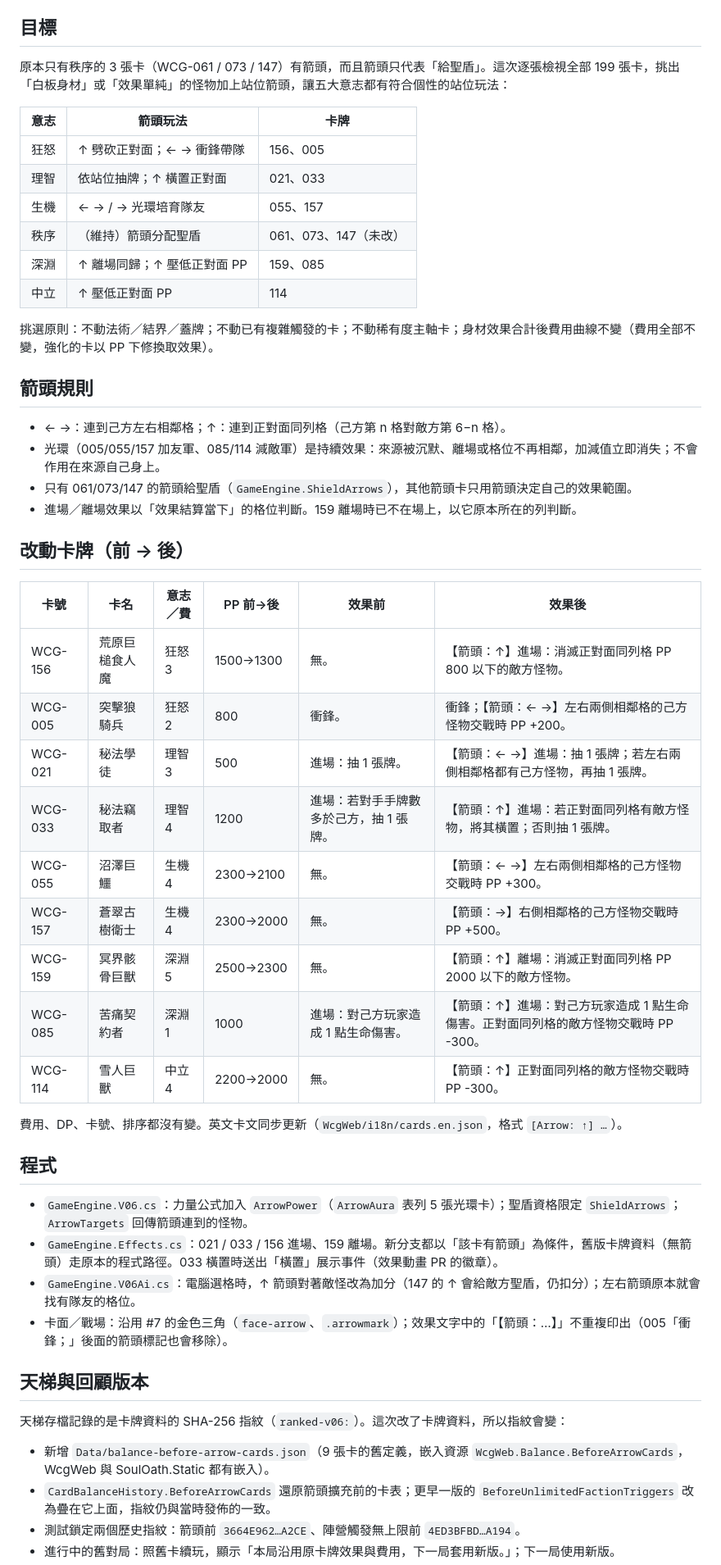
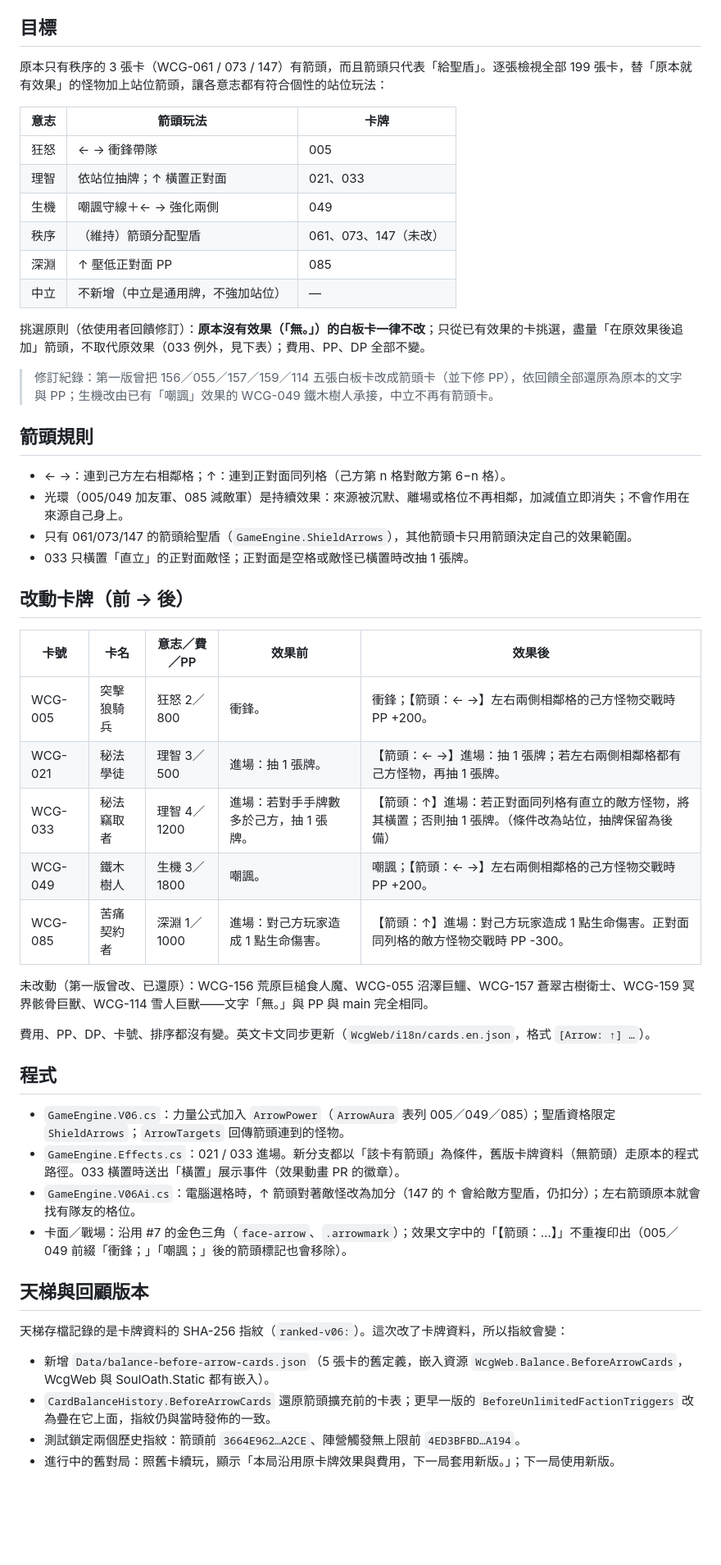
Before and after one commit to Tienxiang0520/WCG, a Markdown page: docs/history/箭頭卡牌擴充.md, the part around one of its changes. Shown at 82% size. Rendered like a GitHub page; blank space fills up the shorter version.

Commit message:
文件：箭頭卡牌修訂（白板卡還原、鐵木樹人、平衡數據）

```diff
--- a/docs/history/箭頭卡牌擴充.md
+++ b/docs/history/箭頭卡牌擴充.md
@@ -4,54 +4,54 @@
 
 ## 目標
 
-原本只有秩序的 3 張卡（WCG-061 / 073 / 147）有箭頭，而且箭頭只代表「給聖盾」。這次逐張檢視全部 199 張卡，挑出「白板身材」或「效果單純」的怪物加上站位箭頭，讓五大意志都有符合個性的站位玩法：
+原本只有秩序的 3 張卡（WCG-061 / 073 / 147）有箭頭，而且箭頭只代表「給聖盾」。逐張檢視全部 199 張卡，替「原本就有效果」的怪物加上站位箭頭，讓各意志都有符合個性的站位玩法：
 
 | 意志 | 箭頭玩法 | 卡牌 |
 | --- | --- | --- |
-| 狂怒 | ↑ 劈砍正對面；← → 衝鋒帶隊 | 156、005 |
+| 狂怒 | ← → 衝鋒帶隊 | 005 |
 | 理智 | 依站位抽牌；↑ 橫置正對面 | 021、033 |
-| 生機 | ← → / → 光環培育隊友 | 055、157 |
+| 生機 | 嘲諷守線＋← → 強化兩側 | 049 |
 | 秩序 | （維持）箭頭分配聖盾 | 061、073、147（未改） |
-| 深淵 | ↑ 離場同歸；↑ 壓低正對面 PP | 159、085 |
-| 中立 | ↑ 壓低正對面 PP | 114 |
+| 深淵 | ↑ 壓低正對面 PP | 085 |
+| 中立 | 不新增（中立是通用牌，不強加站位） | — |
 
-挑選原則：不動法術／結界／蓋牌；不動已有複雜觸發的卡；不動稀有度主軸卡；身材效果合計後費用曲線不變（費用全部不變，強化的卡以 PP 下修換取效果）。
+挑選原則（依使用者回饋修訂）：**原本沒有效果（「無。」）的白板卡一律不改**；只從已有效果的卡挑選，盡量「在原效果後追加」箭頭，不取代原效果（033 例外，見下表）；費用、PP、DP 全部不變。
+
+> 修訂紀錄：第一版曾把 156／055／157／159／114 五張白板卡改成箭頭卡（並下修 PP），依回饋全部還原為原本的文字與 PP；生機改由已有「嘲諷」效果的 WCG-049 鐵木樹人承接，中立不再有箭頭卡。
 
 ## 箭頭規則
 
 - ← →：連到己方左右相鄰格；↑：連到正對面同列格（己方第 n 格對敵方第 6−n 格）。
-- 光環（005/055/157 加友軍、085/114 減敵軍）是持續效果：來源被沉默、離場或格位不再相鄰，加減值立即消失；不會作用在來源自己身上。
+- 光環（005/049 加友軍、085 減敵軍）是持續效果：來源被沉默、離場或格位不再相鄰，加減值立即消失；不會作用在來源自己身上。
 - 只有 061/073/147 的箭頭給聖盾（`GameEngine.ShieldArrows`），其他箭頭卡只用箭頭決定自己的效果範圍。
-- 進場／離場效果以「效果結算當下」的格位判斷。159 離場時已不在場上，以它原本所在的列判斷。
+- 033 只橫置「直立」的正對面敵怪；正對面是空格或敵怪已橫置時改抽 1 張牌。
 
 ## 改動卡牌（前 → 後）
 
-| 卡號 | 卡名 | 意志／費 | PP 前→後 | 效果前 | 效果後 |
-| --- | --- | --- | --- | --- | --- |
-| WCG-156 | 荒原巨槌食人魔 | 狂怒 3 | 1500→1300 | 無。 | 【箭頭：↑】進場：消滅正對面同列格 PP 800 以下的敵方怪物。 |
-| WCG-005 | 突擊狼騎兵 | 狂怒 2 | 800 | 衝鋒。 | 衝鋒；【箭頭：← →】左右兩側相鄰格的己方怪物交戰時 PP +200。 |
-| WCG-021 | 秘法學徒 | 理智 3 | 500 | 進場：抽 1 張牌。 | 【箭頭：← →】進場：抽 1 張牌；若左右兩側相鄰格都有己方怪物，再抽 1 張牌。 |
-| WCG-033 | 秘法竊取者 | 理智 4 | 1200 | 進場：若對手手牌數多於己方，抽 1 張牌。 | 【箭頭：↑】進場：若正對面同列格有敵方怪物，將其橫置；否則抽 1 張牌。 |
-| WCG-055 | 沼澤巨鱷 | 生機 4 | 2300→2100 | 無。 | 【箭頭：← →】左右兩側相鄰格的己方怪物交戰時 PP +300。 |
-| WCG-157 | 蒼翠古樹衛士 | 生機 4 | 2300→2000 | 無。 | 【箭頭：→】右側相鄰格的己方怪物交戰時 PP +500。 |
-| WCG-159 | 冥界骸骨巨獸 | 深淵 5 | 2500→2300 | 無。 | 【箭頭：↑】離場：消滅正對面同列格 PP 2000 以下的敵方怪物。 |
-| WCG-085 | 苦痛契約者 | 深淵 1 | 1000 | 進場：對己方玩家造成 1 點生命傷害。 | 【箭頭：↑】進場：對己方玩家造成 1 點生命傷害。正對面同列格的敵方怪物交戰時 PP -300。 |
-| WCG-114 | 雪人巨獸 | 中立 4 | 2200→2000 | 無。 | 【箭頭：↑】正對面同列格的敵方怪物交戰時 PP -300。 |
+| 卡號 | 卡名 | 意志／費／PP | 效果前 | 效果後 |
+| --- | --- | --- | --- | --- |
+| WCG-005 | 突擊狼騎兵 | 狂怒 2／800 | 衝鋒。 | 衝鋒；【箭頭：← →】左右兩側相鄰格的己方怪物交戰時 PP +200。 |
+| WCG-021 | 秘法學徒 | 理智 3／500 | 進場：抽 1 張牌。 | 【箭頭：← →】進場：抽 1 張牌；若左右兩側相鄰格都有己方怪物，再抽 1 張牌。 |
+| WCG-033 | 秘法竊取者 | 理智 4／1200 | 進場：若對手手牌數多於己方，抽 1 張牌。 | 【箭頭：↑】進場：若正對面同列格有直立的敵方怪物，將其橫置；否則抽 1 張牌。（條件改為站位，抽牌保留為後備） |
+| WCG-049 | 鐵木樹人 | 生機 3／1800 | 嘲諷。 | 嘲諷；【箭頭：← →】左右兩側相鄰格的己方怪物交戰時 PP +200。 |
+| WCG-085 | 苦痛契約者 | 深淵 1／1000 | 進場：對己方玩家造成 1 點生命傷害。 | 【箭頭：↑】進場：對己方玩家造成 1 點生命傷害。正對面同列格的敵方怪物交戰時 PP -300。 |
 
-費用、DP、卡號、排序都沒有變。英文卡文同步更新（`WcgWeb/i18n/cards.en.json`，格式 `[Arrow: ↑] …`）。
+未改動（第一版曾改、已還原）：WCG-156 荒原巨槌食人魔、WCG-055 沼澤巨鱷、WCG-157 蒼翠古樹衛士、WCG-159 冥界骸骨巨獸、WCG-114 雪人巨獸——文字「無。」與 PP 與 main 完全相同。
+
+費用、PP、DP、卡號、排序都沒有變。英文卡文同步更新（`WcgWeb/i18n/cards.en.json`，格式 `[Arrow: ↑] …`）。
 
 ## 程式
 
-- `GameEngine.V06.cs`：力量公式加入 `ArrowPower`（`ArrowAura` 表列 5 張光環卡）；聖盾資格限定 `ShieldArrows`；`ArrowTargets` 回傳箭頭連到的怪物。
-- `GameEngine.Effects.cs`：021 / 033 / 156 進場、159 離場。新分支都以「該卡有箭頭」為條件，舊版卡牌資料（無箭頭）走原本的程式路徑。033 橫置時送出「橫置」展示事件（效果動畫 PR 的徽章）。
+- `GameEngine.V06.cs`：力量公式加入 `ArrowPower`（`ArrowAura` 表列 005／049／085）；聖盾資格限定 `ShieldArrows`；`ArrowTargets` 回傳箭頭連到的怪物。
+- `GameEngine.Effects.cs`：021 / 033 進場。新分支都以「該卡有箭頭」為條件，舊版卡牌資料（無箭頭）走原本的程式路徑。033 橫置時送出「橫置」展示事件（效果動畫 PR 的徽章）。
 - `GameEngine.V06Ai.cs`：電腦選格時，↑ 箭頭對著敵怪改為加分（147 的 ↑ 會給敵方聖盾，仍扣分）；左右箭頭原本就會找有隊友的格位。
-- 卡面／戰場：沿用 #7 的金色三角（`face-arrow`、`.arrowmark`）；效果文字中的「【箭頭：…】」不重複印出（005「衝鋒；」後面的箭頭標記也會移除）。
+- 卡面／戰場：沿用 #7 的金色三角（`face-arrow`、`.arrowmark`）；效果文字中的「【箭頭：…】」不重複印出（005／049 前綴「衝鋒；」「嘲諷；」後的箭頭標記也會移除）。
 
 ## 天梯與回顧版本
 
 天梯存檔記錄的是卡牌資料的 SHA-256 指紋（`ranked-v06:`）。這次改了卡牌資料，所以指紋會變：
 
-- 新增 `Data/balance-before-arrow-cards.json`（9 張卡的舊定義，嵌入資源 `WcgWeb.Balance.BeforeArrowCards`，WcgWeb 與 SoulOath.Static 都有嵌入）。
+- 新增 `Data/balance-before-arrow-cards.json`（5 張卡的舊定義，嵌入資源 `WcgWeb.Balance.BeforeArrowCards`，WcgWeb 與 SoulOath.Static 都有嵌入）。
 - `CardBalanceHistory.BeforeArrowCards` 還原箭頭擴充前的卡表；更早一版的 `BeforeUnlimitedFactionTriggers` 改為疊在它上面，指紋仍與當時發佈的一致。
 - 測試鎖定兩個歷史指紋：箭頭前 `3664E962…A2CE`、陣營觸發無上限前 `4ED3BFBD…A194`。
 - 進行中的舊對局：照舊卡續玩，顯示「本局沿用原卡牌效果與費用，下一局套用新版。」；下一局使用新版。
```
Also changed, not shown: other parts of docs/history/箭頭卡牌擴充.md (+10 -10 lines).
